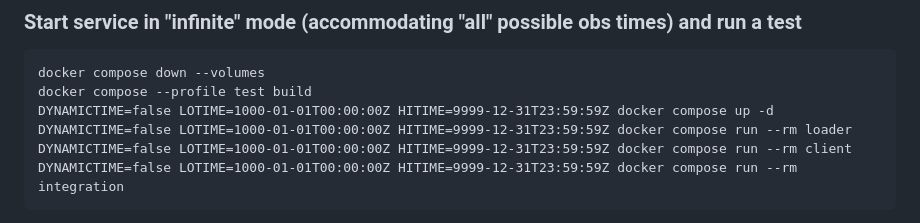
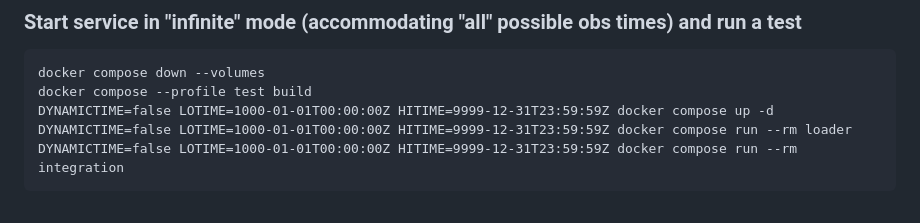
Before and after one commit to EURODEO/e-soh, a Markdown page: datastore/datastore/README.md, the part around the change. Rendered like a GitHub page.

Commit message:
Removed obsolete test step

````diff
--- a/datastore/datastore/README.md
+++ b/datastore/datastore/README.md
@@ -65,7 +65,6 @@ docker compose down --volumes
 docker compose --profile test build
 DYNAMICTIME=false LOTIME=1000-01-01T00:00:00Z HITIME=9999-12-31T23:59:59Z docker compose up -d
 DYNAMICTIME=false LOTIME=1000-01-01T00:00:00Z HITIME=9999-12-31T23:59:59Z docker compose run --rm loader
-DYNAMICTIME=false LOTIME=1000-01-01T00:00:00Z HITIME=9999-12-31T23:59:59Z docker compose run --rm client
 DYNAMICTIME=false LOTIME=1000-01-01T00:00:00Z HITIME=9999-12-31T23:59:59Z docker compose run --rm integration
 ```
 
````
